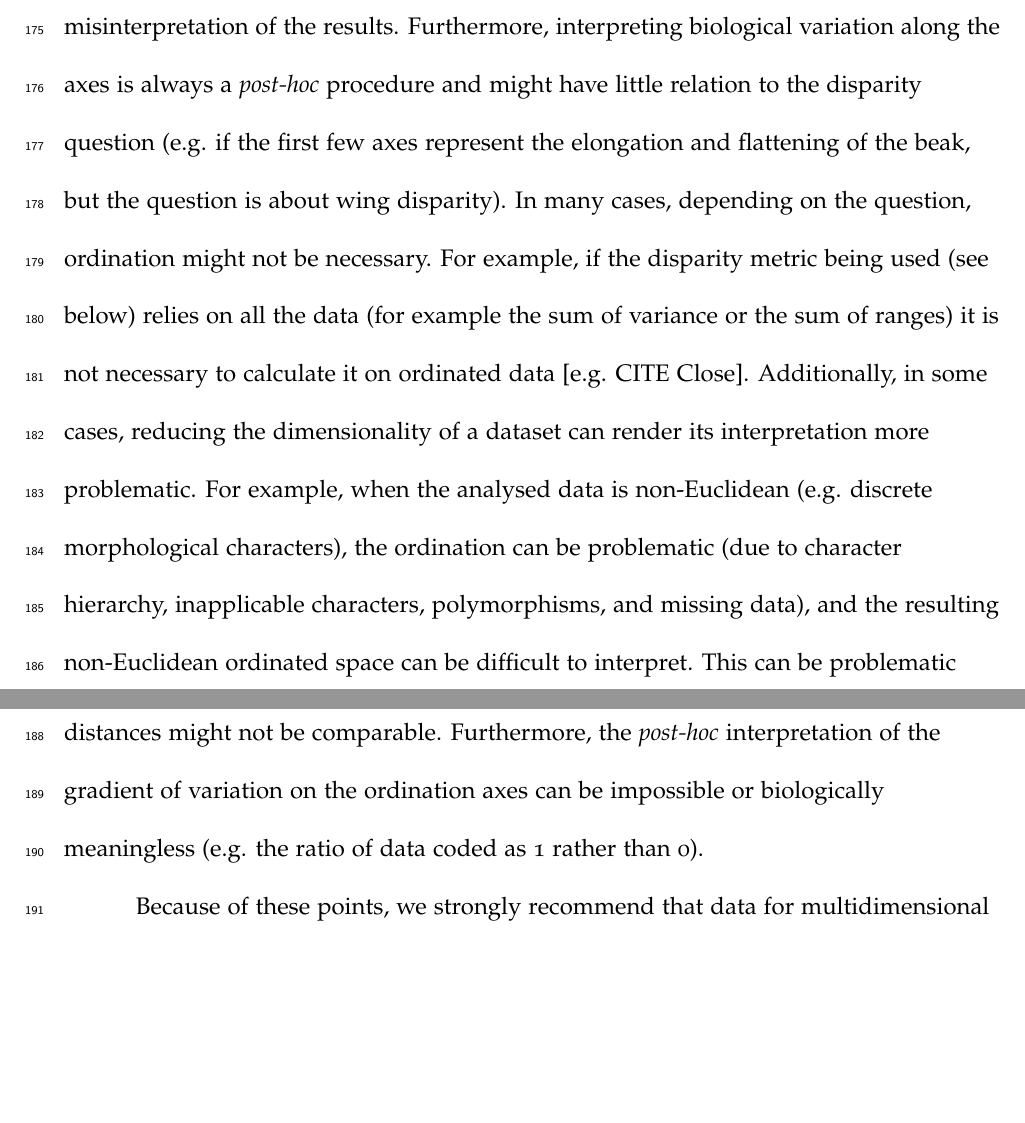
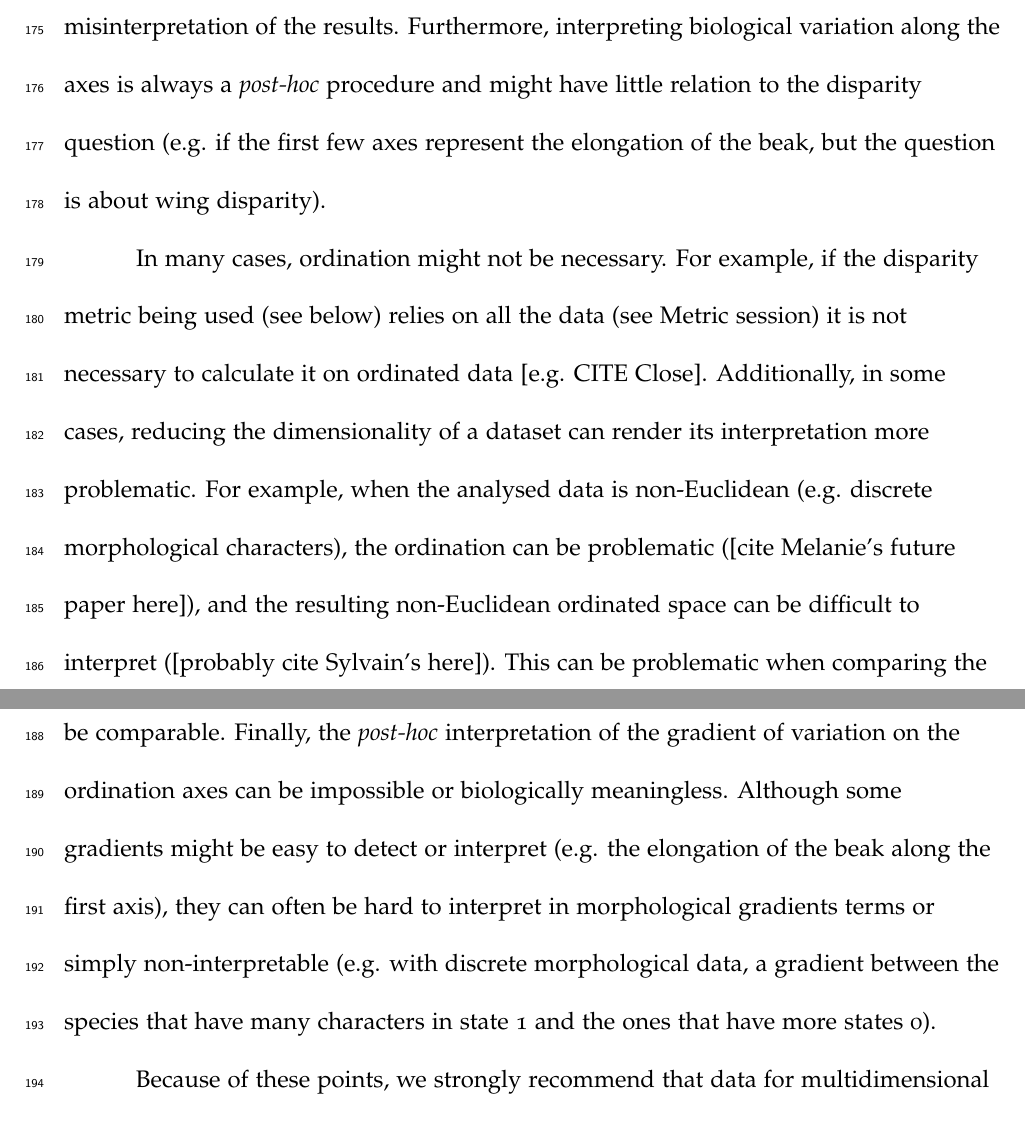
Before and after one commit to TGuillerme/Disparity_Working_Group, a LaTeX paper (Writing/disparity_review.tex): two parts of pages 12 and 13 of 21, joined at a grey line, cut so that both start at the same text, the shorter picture padded with empty space. Compiled offline with pdfLaTeX.

Commit message:
rewriting up until ancestral states

```diff
--- a/Writing/disparity_review.tex
+++ b/Writing/disparity_review.tex
@@ -296,16 +296,26 @@ For example, the axes will represent gradients of biological variation (e.g. elo
 
 However, some caveats can arise from such transformations of the data.
 For example, in the case of an ordination in a geometric morphometric data context, not using all the axes from the ordination (e.g. only the first few) can lead to misinterpretation of the results.
-Furthermore, interpreting biological variation along the axes is always a \textit{post-hoc} procedure and might have little relation to the disparity question (e.g. if the first few axes represent the elongation and flattening of the beak, but the question is about wing disparity).
-In many cases, depending on the question, ordination might not be necessary.
-For example, if the disparity metric being used (see below) relies on all the data (for example the sum of variance or the sum of ranges) it is not necessary to calculate it on ordinated data [e.g. CITE Close].
+Furthermore, interpreting biological variation along the axes is always a \textit{post-hoc} procedure and might have little relation to the disparity question (e.g. if the first few axes represent the elongation of the beak, but the question is about wing disparity).
+
+In many cases, ordination might not be necessary.
+For example, if the disparity metric being used (see below) relies on all the data (see Metric session) it is not necessary to calculate it on ordinated data [e.g. CITE Close].
 Additionally, in some cases, reducing the dimensionality of a dataset can render its interpretation more problematic.
-For example, when the analysed data is non-Euclidean (e.g. discrete morphological characters), the ordination can be problematic (due to character hierarchy, inapplicable characters, polymorphisms, and missing data), and the resulting non-Euclidean ordinated space can be difficult to interpret.
+For example, when the analysed data is non-Euclidean (e.g. discrete morphological characters), the ordination can be problematic ([cite Melanie's future paper here]), and the resulting non-Euclidean ordinated space can be difficult to interpret ([probably cite Sylvain's here]).
 This can be problematic when comparing the position of groups in the multidimensional space, as the measured distances might not be comparable.
-Furthermore, the \textit{post-hoc} interpretation of the gradient of variation on the ordination axes can be impossible or biologically meaningless (e.g. the ratio of data coded as 1 rather than 0). % NC: Need to explain this point more clearly
+Finally, the \textit{post-hoc} interpretation of the gradient of variation on the ordination axes can be impossible or biologically meaningless.
+Although some gradients might be easy to detect or interpret (e.g. the elongation of the beak along the first axis), they can often be hard to interpret in morphological gradients terms or simply non-interpretable (e.g. with discrete morphological data, a gradient between the species that have many characters in state 1 and the ones that have more states 0).
 
 Because of these points, we strongly recommend that data for multidimensional analyses is not automatically ordinated, and that careful consideration is given to whether the question can be answered without ordination.
 \subsection{[Box] end}
+
+
+
+
+
+
+
+
 
 \subsection{Phylogeny}
 For many disparity analyses of macroevolutionary questions, phylogeny is often taken into account, whether for including estimates of ancestors or to add phylogenetic structure to the data.
```
